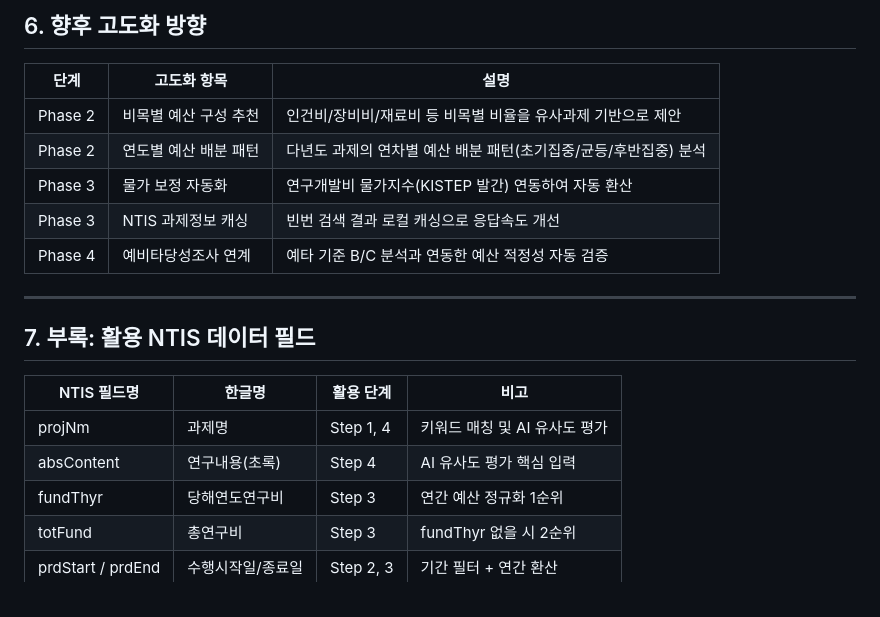
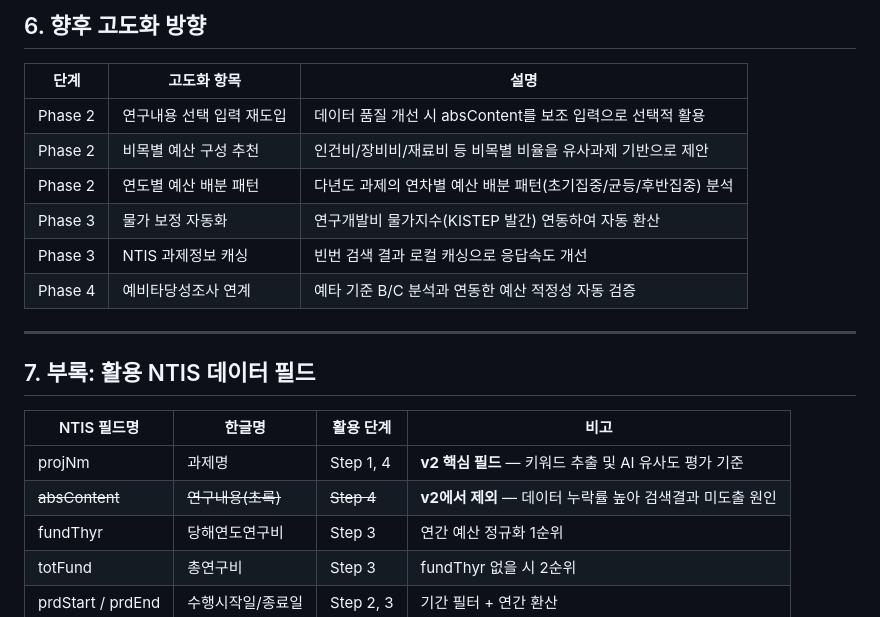
Before and after one commit to takeused/scienceon_ntis2, a Markdown page: 신규과제_적정연구개발비_도출_기획서_개선안.md, the part around one of its changes. GitHub-like rendering.

```diff
--- a/신규과제_적정연구개발비_도출_기획서_개선안.md
+++ b/신규과제_적정연구개발비_도출_기획서_개선안.md
@@ -227,6 +233,7 @@ AI가 선별한 Top-N 과제의 연간 연구비를 기반으로 최종 값을
 
 | 단계 | 고도화 항목 | 설명 |
 |------|------------|------|
+| Phase 2 | 연구내용 선택 입력 재도입 | 데이터 품질 개선 시 absContent를 보조 입력으로 선택적 활용 |
 | Phase 2 | 비목별 예산 구성 추천 | 인건비/장비비/재료비 등 비목별 비율을 유사과제 기반으로 제안 |
 | Phase 2 | 연도별 예산 배분 패턴 | 다년도 과제의 연차별 예산 배분 패턴(초기집중/균등/후반집중) 분석 |
 | Phase 3 | 물가 보정 자동화 | 연구개발비 물가지수(KISTEP 발간) 연동하여 자동 환산 |
@@ -239,8 +246,8 @@ AI가 선별한 Top-N 과제의 연간 연구비를 기반으로 최종 값을
 
 | NTIS 필드명 | 한글명 | 활용 단계 | 비고 |
 |-------------|--------|-----------|------|
-| projNm | 과제명 | Step 1, 4 | 키워드 매칭 및 AI 유사도 평가 |
-| absContent | 연구내용(초록) | Step 4 | AI 유사도 평가 핵심 입력 |
+| projNm | 과제명 | Step 1, 4 | **v2 핵심 필드** — 키워드 추출 및 AI 유사도 평가 기준 |
+| ~~absContent~~ | ~~연구내용(초록)~~ | ~~Step 4~~ | **v2에서 제외** — 데이터 누락률 높아 검색결과 미도출 원인 |
 | fundThyr | 당해연도연구비 | Step 3 | 연간 예산 정규화 1순위 |
 | totFund | 총연구비 | Step 3 | fundThyr 없을 시 2순위 |
 | prdStart / prdEnd | 수행시작일/종료일 | Step 2, 3 | 기간 필터 + 연간 환산 |
```
Also changed, not shown: other parts of 신규과제_적정연구개발비_도출_기획서_개선안.md (+36 -30 lines).
